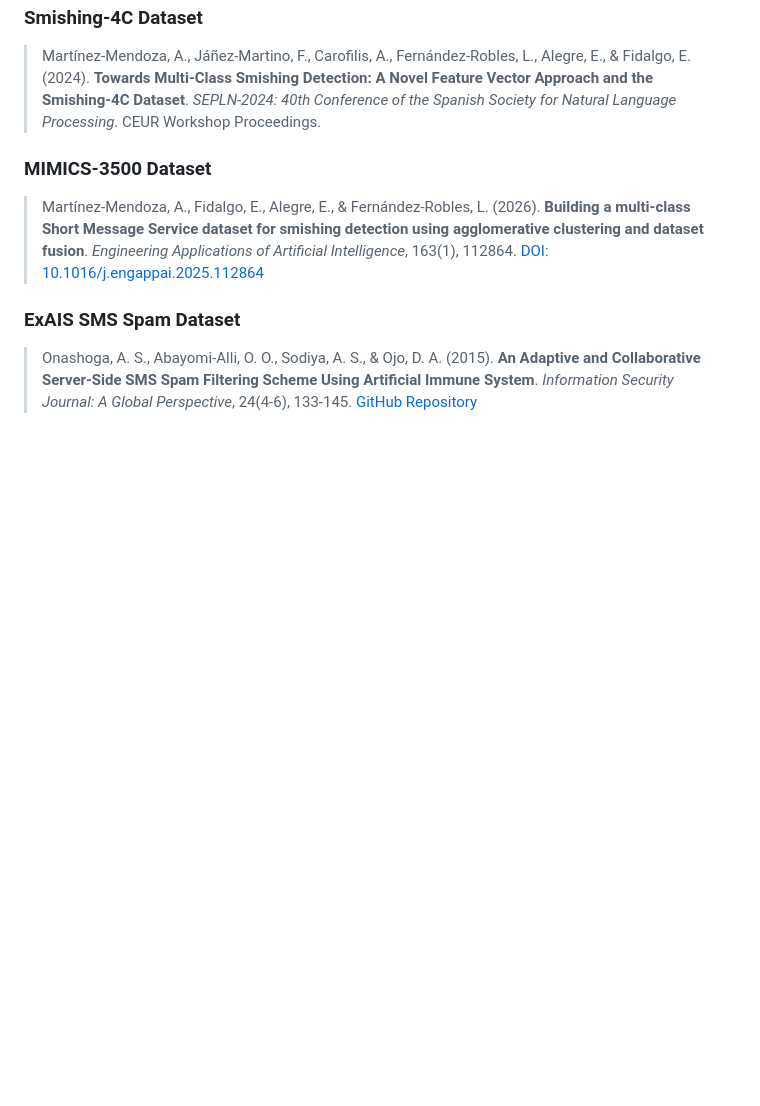
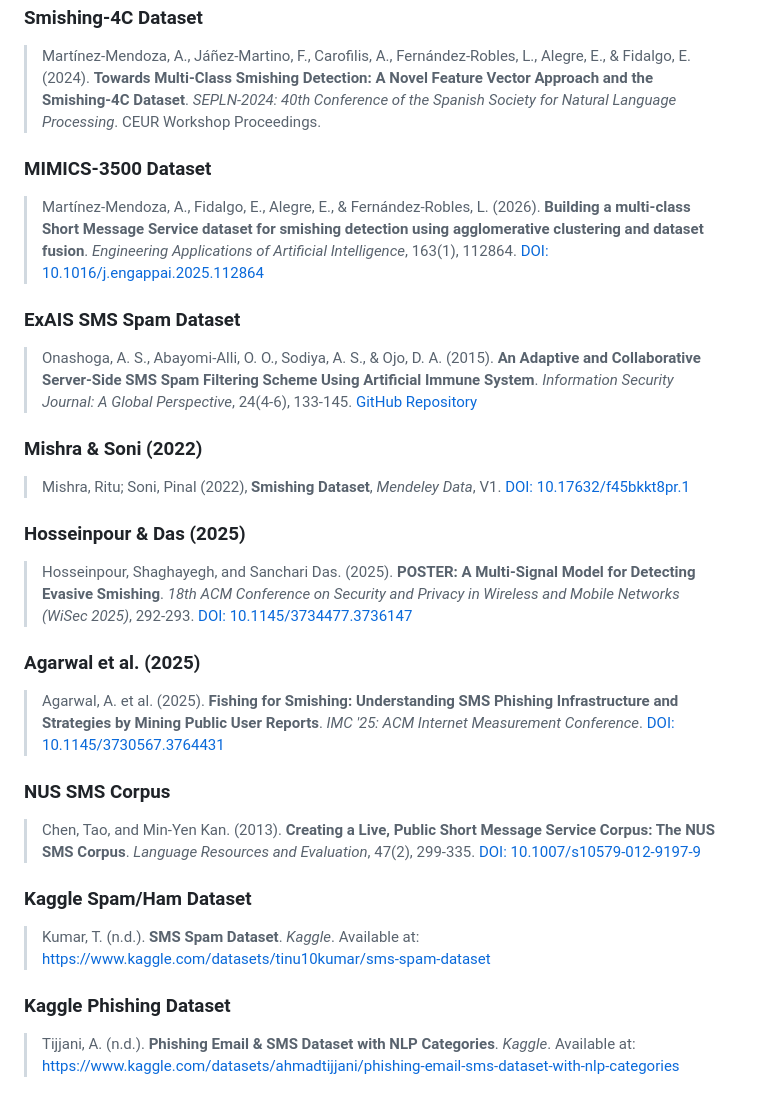
Before and after one commit to jesusfdez1/tfm_smishing-detection, a Markdown page: README.md, the part around one of its changes. Rendered like a GitHub page; blank space fills up the shorter version.

```diff
--- a/README.md
+++ b/README.md
@@ -112,3 +97,21 @@ This project utilizes and incorporates the following novel multi-class datasets
 
 ### ExAIS SMS Spam Dataset
 > Onashoga, A. S., Abayomi-Alli, O. O., Sodiya, A. S., & Ojo, D. A. (2015). **An Adaptive and Collaborative Server-Side SMS Spam Filtering Scheme Using Artificial Immune System**. *Information Security Journal: A Global Perspective*, 24(4-6), 133-145. [GitHub Repository](https://github.com/AbayomiAlli/SMS-Spam-Dataset)
+
+### Mishra & Soni (2022)
+> Mishra, Ritu; Soni, Pinal (2022), **Smishing Dataset**, *Mendeley Data*, V1. [DOI: 10.17632/f45bkkt8pr.1](https://doi.org/10.17632/f45bkkt8pr.1)
+
+### Hosseinpour & Das (2025)
+> Hosseinpour, Shaghayegh, and Sanchari Das. (2025). **POSTER: A Multi-Signal Model for Detecting Evasive Smishing**. *18th ACM Conference on Security and Privacy in Wireless and Mobile Networks (WiSec 2025)*, 292-293. [DOI: 10.1145/3734477.3736147](https://doi.org/10.1145/3734477.3736147)
+
+### Agarwal et al. (2025)
+> Agarwal, A. et al. (2025). **Fishing for Smishing: Understanding SMS Phishing Infrastructure and Strategies by Mining Public User Reports**. *IMC '25: ACM Internet Measurement Conference*. [DOI: 10.1145/3730567.3764431](https://doi.org/10.1145/3730567.3764431)
+
+### NUS SMS Corpus
+> Chen, Tao, and Min-Yen Kan. (2013). **Creating a Live, Public Short Message Service Corpus: The NUS SMS Corpus**. *Language Resources and Evaluation*, 47(2), 299-335. [DOI: 10.1007/s10579-012-9197-9](https://doi.org/10.1007/s10579-012-9197-9)
+
+### Kaggle Spam/Ham Dataset
+> Kumar, T. (n.d.). **SMS Spam Dataset**. *Kaggle*. Available at: [https://www.kaggle.com/datasets/tinu10kumar/sms-spam-dataset](https://www.kaggle.com/datasets/tinu10kumar/sms-spam-dataset)
+
+### Kaggle Phishing Dataset
+> Tijjani, A. (n.d.). **Phishing Email & SMS Dataset with NLP Categories**. *Kaggle*. Available at: [https://www.kaggle.com/datasets/ahmadtijjani/phishing-email-sms-dataset-with-nlp-categories](https://www.kaggle.com/datasets/ahmadtijjani/phishing-email-sms-dataset-with-nlp-categories)
```
Also changed, not shown: other parts of README.md (+16 -31 lines).
